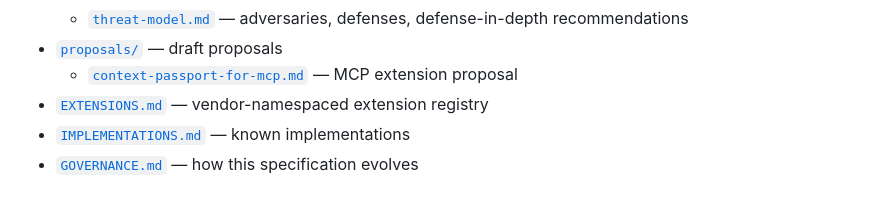
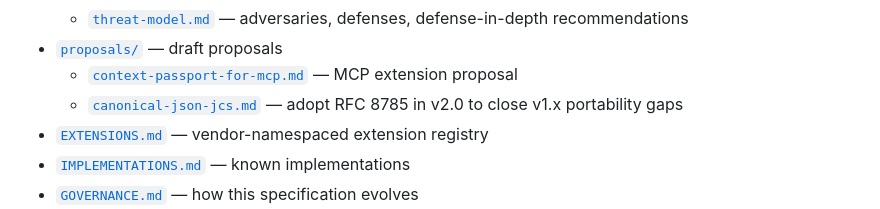
Before and after one commit to contextpassport/spec, a Markdown page: README.md, the part around the change. Rendered like a GitHub page.

```diff
--- a/README.md
+++ b/README.md
@@ -54,6 +54,7 @@ The goal: become the standard envelope format for AI agent events — a record a
   - [`threat-model.md`](docs/threat-model.md) — adversaries, defenses, defense-in-depth recommendations
 - [`proposals/`](proposals/) — draft proposals
   - [`context-passport-for-mcp.md`](proposals/context-passport-for-mcp.md) — MCP extension proposal
+  - [`canonical-json-jcs.md`](proposals/canonical-json-jcs.md) — adopt RFC 8785 in v2.0 to close v1.x portability gaps
 - [`EXTENSIONS.md`](EXTENSIONS.md) — vendor-namespaced extension registry
 - [`IMPLEMENTATIONS.md`](IMPLEMENTATIONS.md) — known implementations
 - [`GOVERNANCE.md`](GOVERNANCE.md) — how this specification evolves
```
Also changed, not shown: SPEC.md (+31 -4 lines), proposals/canonical-json-jcs.md (added, +101 -0 lines).
